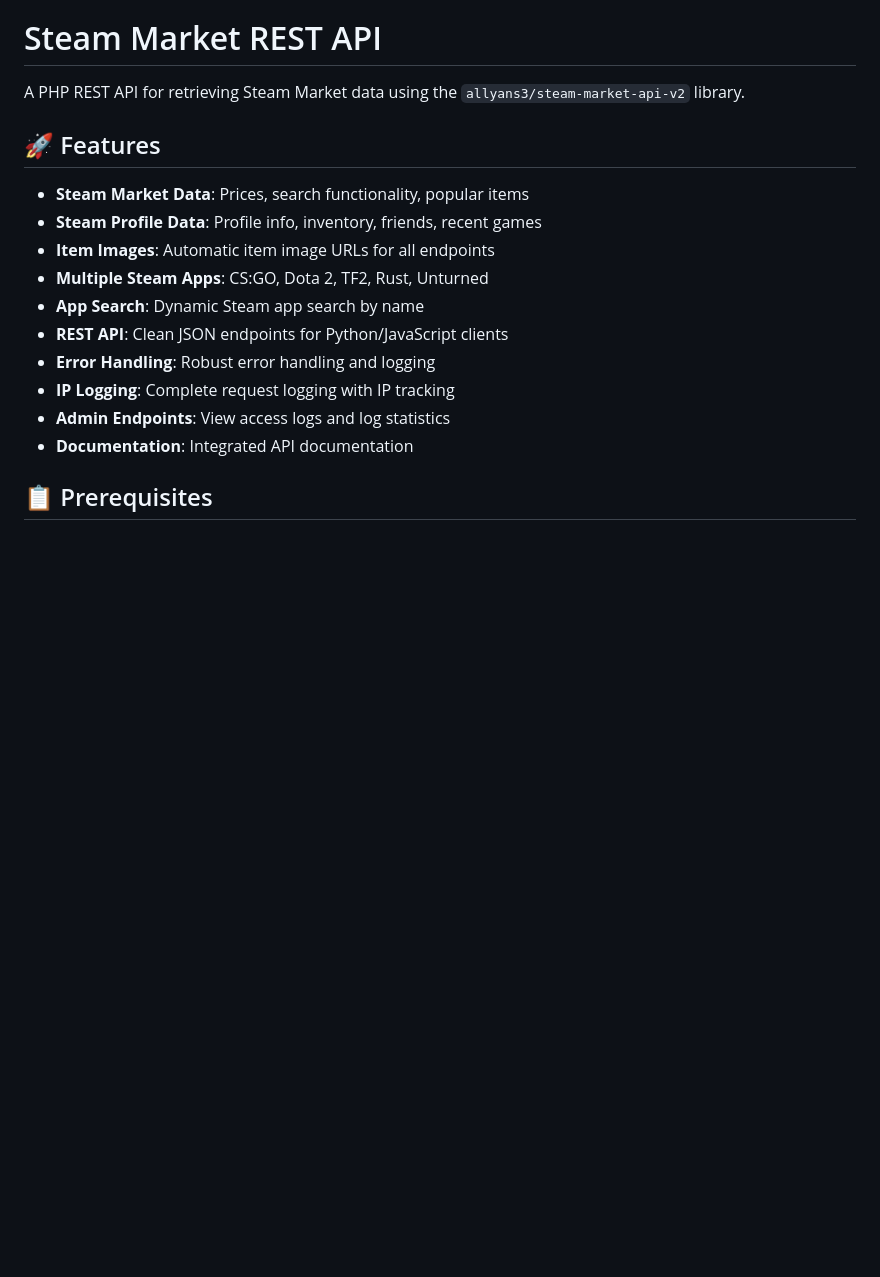
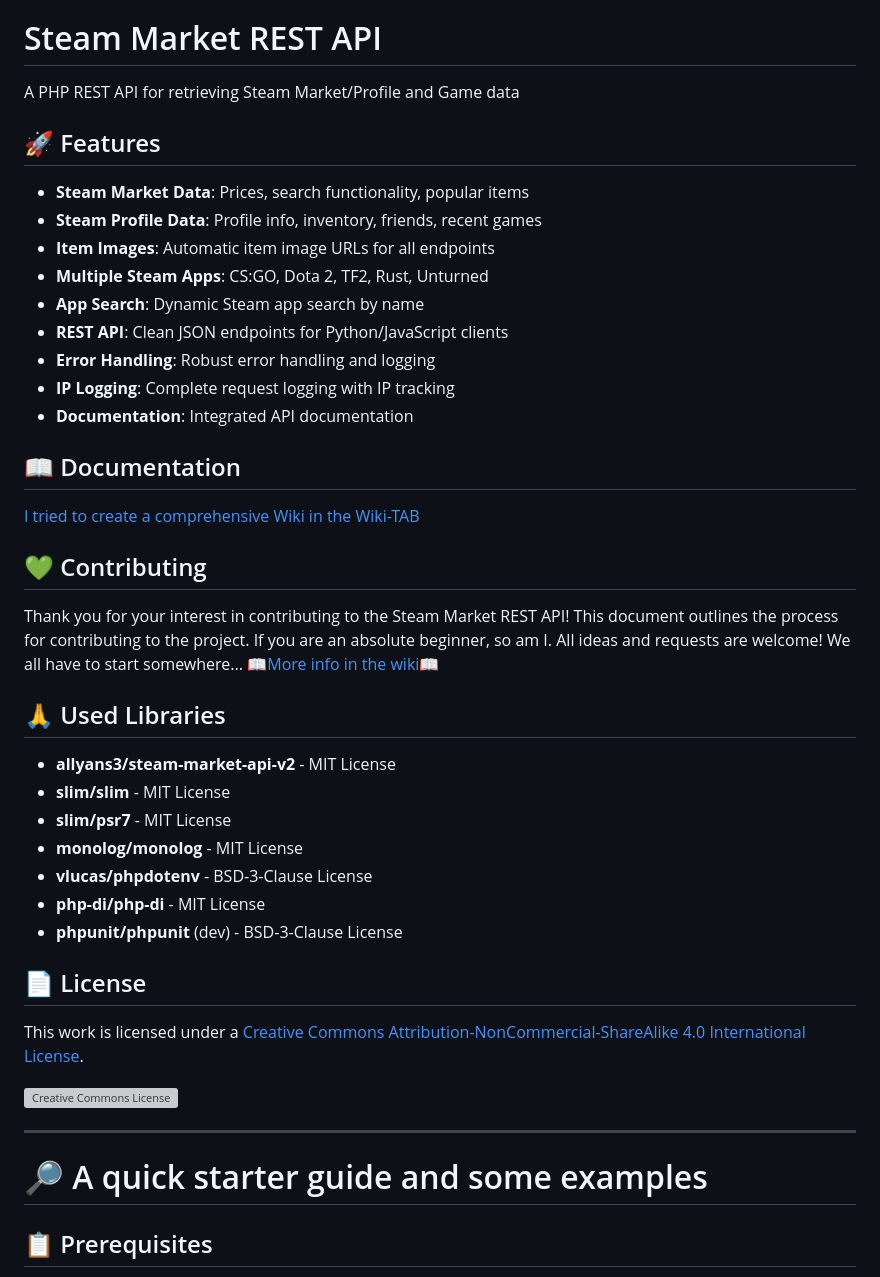
Before and after one commit to St0pfen/Steam-Market-REST-API-server, a Markdown page: README.md, the part around one of its changes. GitHub-like rendering; blank space fills up the shorter version; grey boxes are pictures that could not be loaded.

```diff
--- a/README.md
+++ b/README.md
@@ -8,7 +8,7 @@ A PHP REST API for retrieving Steam Market data with comprehensive logging and C
 
 # Steam Market REST API
 
-A PHP REST API for retrieving Steam Market data using the `allyans3/steam-market-api-v2` library.
+A PHP REST API for retrieving Steam Market/Profile and Game data
 
 ## 🚀 Features
 
@@ -20,9 +20,37 @@ A PHP REST API for retrieving Steam Market data using the `allyans3/steam-market
 - **REST API**: Clean JSON endpoints for Python/JavaScript clients
 - **Error Handling**: Robust error handling and logging
 - **IP Logging**: Complete request logging with IP tracking
-- **Admin Endpoints**: View access logs and log statistics
 - **Documentation**: Integrated API documentation
 
+## 📖 Documentation
+[I tried to create a comprehensive Wiki in the Wiki-TAB](https://github.com/St0pfen/Steam-Market-REST-API-server/wiki)
+
+## 💚 Contributing
+Thank you for your interest in contributing to the Steam Market REST API! This document outlines the process for contributing to the project.
+If you are an absolute beginner, so am I. All ideas and requests are welcome!
+We all have to start somewhere...
+[📖More info in the wiki📖](https://github.com/St0pfen/Steam-Market-REST-API-server/wiki/Contributing)
+
+## 🙏 Used Libraries
+- **allyans3/steam-market-api-v2** - MIT License
+- **slim/slim** - MIT License
+- **slim/psr7** - MIT License
+- **monolog/monolog** - MIT License
+- **vlucas/phpdotenv** - BSD-3-Clause License
+- **php-di/php-di** - MIT License
+- **phpunit/phpunit** (dev) - BSD-3-Clause License
+
+## 📄 License
+This work is licensed under a [Creative Commons Attribution-NonCommercial-ShareAlike 4.0 International License](http://creativecommons.org/licenses/by-nc-sa/4.0/).
+
+[![Creative Commons License](https://i.creativecommons.org/l/by-nc-sa/4.0/88x31.png)](http://creativecommons.org/licenses/by-nc-sa/4.0/)
+
+---
+
+
+
+
+# 🔎 A quick starter guide and some examples
 ## 📋 Prerequisites
 
 - PHP 7.4+ or 8.0+
```
Also changed, not shown: other parts of README.md (+4 -99 lines).
